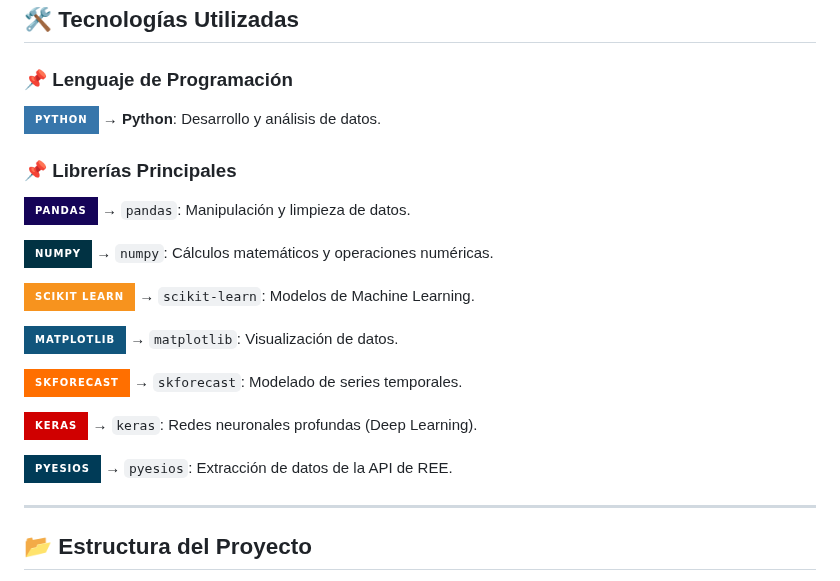
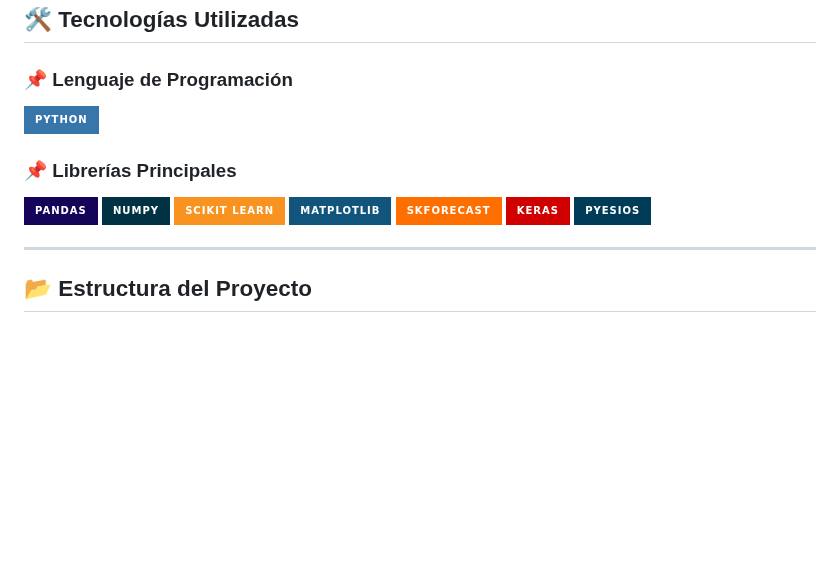
Before and after one commit to gvn2001/TFM_DemandaElectrica, a Markdown page: README.md, the part around the change. GitHub-like rendering; badges without logos; blank space fills up the shorter version.

Commit message:
Cambios en README

```diff
--- a/README.md
+++ b/README.md
@@ -10,24 +10,11 @@ y modelos tradicionales para evaluar su eficacia en la predicción de la demanda
 ## 🛠️ Tecnologías Utilizadas
 
 ### 📌 Lenguaje de Programación
-![Python](https://img.shields.io/badge/Python-3776AB?style=for-the-badge&logo=python&logoColor=white) → **Python**: Desarrollo y análisis de datos.
+![Python](https://img.shields.io/badge/Python-3776AB?style=for-the-badge&logo=python&logoColor=white)
 
 ### 📌 Librerías Principales
-![Pandas](https://img.shields.io/badge/Pandas-150458?style=for-the-badge&logo=pandas&logoColor=white) → `pandas`: Manipulación y limpieza de datos.
-
-![NumPy](https://img.shields.io/badge/NumPy-013243?style=for-the-badge&logo=numpy&logoColor=white) → `numpy`: Cálculos matemáticos y operaciones numéricas.
-
-![Scikit-Learn](https://img.shields.io/badge/Scikit%20Learn-F7931E?style=for-the-badge&logo=scikit-learn&logoColor=white) → `scikit-learn`: Modelos de Machine Learning.
-
-![Matplotlib](https://img.shields.io/badge/Matplotlib-11557C?style=for-the-badge&logo=plotly&logoColor=white) → `matplotlib`: Visualización de datos.
-
-![Skforecast](https://img.shields.io/badge/Skforecast-FF6F00?style=for-the-badge&logo=python&logoColor=white) → `skforecast`: Modelado de series temporales.
-
-![Keras](https://img.shields.io/badge/Keras-D00000?style=for-the-badge&logo=keras&logoColor=white) → `keras`: Redes neuronales profundas (Deep Learning).
-
-![Pyesios](https://img.shields.io/badge/Pyesios-003B57?style=for-the-badge&logo=python&logoColor=white) → `pyesios`: Extracción de datos de la API de REE.
-
-
+![Pandas](https://img.shields.io/badge/Pandas-150458?style=for-the-badge&logo=pandas&logoColor=white) ![NumPy](https://img.shields.io/badge/NumPy-013243?style=for-the-badge&logo=numpy&logoColor=white) ![Scikit-Learn](https://img.shields.io/badge/Scikit%20Learn-F7931E?style=for-the-badge&logo=scikit-learn&logoColor=white) ![Matplotlib](https://img.shields.io/badge/Matplotlib-11557C?style=for-the-badge&logo=plotly&logoColor=white) ![Skforecast](https://img.shields.io/badge/Skforecast-FF6F00?style=for-the-badge&logo=python&logoColor=white) ![Keras](https://img.shields.io/badge/Keras-D00000?style=for-the-badge&logo=keras&logoColor=white)
+![Pyesios](https://img.shields.io/badge/Pyesios-003B57?style=for-the-badge&logo=python&logoColor=white)
 
 ---
 
```
